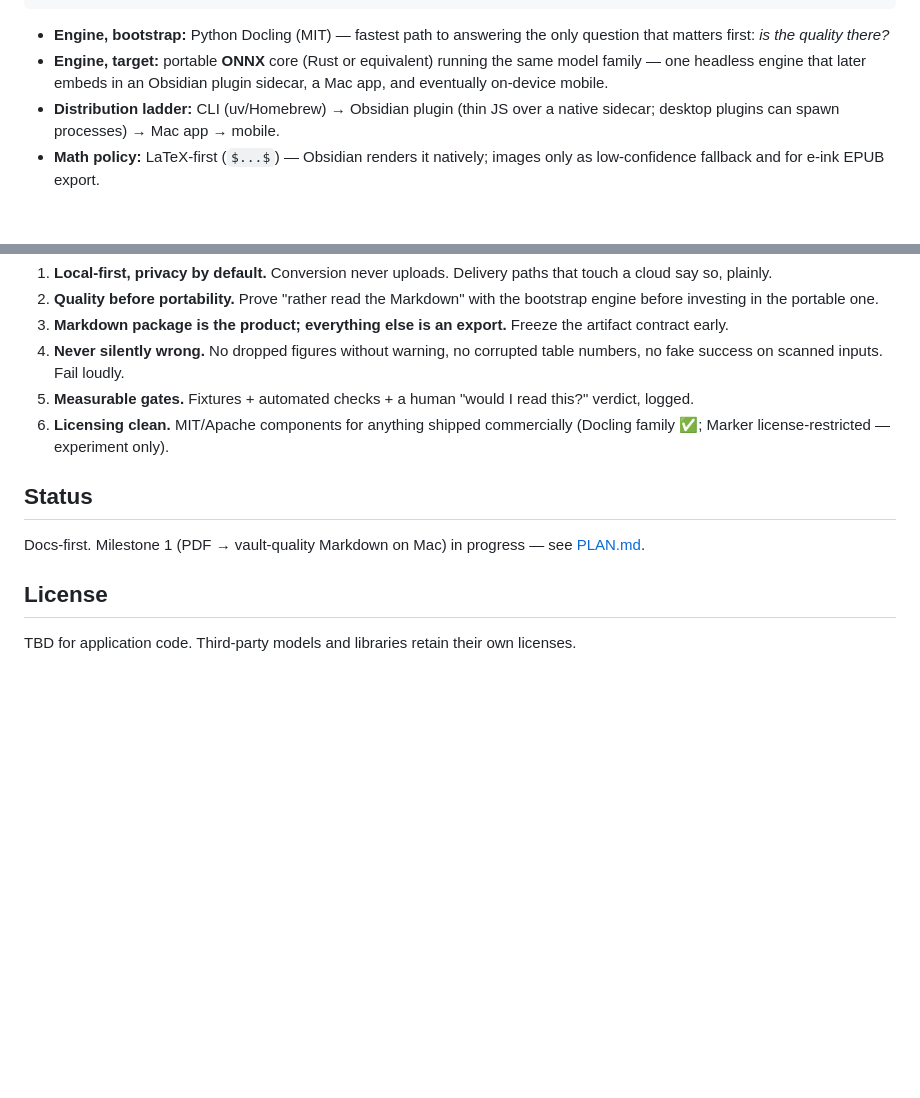
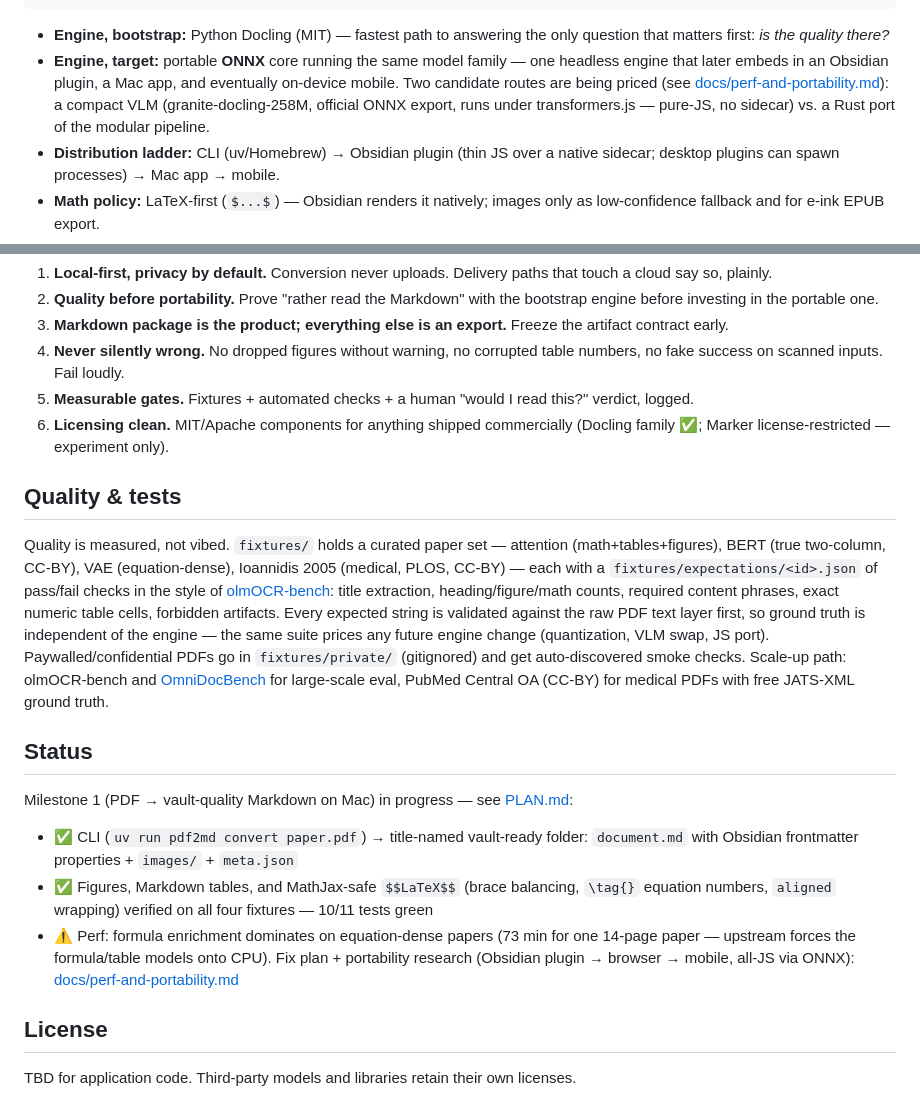
Before and after one commit to ampdat/reflow, a Markdown page: README.md, 2 parts joined by grey strips. GitHub-like rendering; blank space fills up the shorter version.

````diff
--- a/README.md
+++ b/README.md
@@ -63,7 +63,7 @@ PDF ─┬─ fast tier: text-layer extract + layout heuristics (clean PDFs)
 ```
 
 - **Engine, bootstrap:** Python Docling (MIT) — fastest path to answering the only question that matters first: *is the quality there?*
-- **Engine, target:** portable **ONNX** core (Rust or equivalent) running the same model family — one headless engine that later embeds in an Obsidian plugin sidecar, a Mac app, and eventually on-device mobile.
+- **Engine, target:** portable **ONNX** core running the same model family — one headless engine that later embeds in an Obsidian plugin, a Mac app, and eventually on-device mobile. Two candidate routes are being priced (see [docs/perf-and-portability.md](./docs/perf-and-portability.md)): a compact VLM (granite-docling-258M, official ONNX export, runs under transformers.js — pure-JS, no sidecar) vs. a Rust port of the modular pipeline.
 - **Distribution ladder:** CLI (uv/Homebrew) → Obsidian plugin (thin JS over a native sidecar; desktop plugins can spawn processes) → Mac app → mobile.
 - **Math policy:** LaTeX-first (`$...$`) — Obsidian renders it natively; images only as low-confidence fallback and for e-ink EPUB export.
 - **arXiv shortcut (later):** papers with arXiv IDs can skip PDF parsing entirely — fetch LaTeX source/HTML and normalize into the same IR, losslessly.
@@ -81,9 +81,17 @@ On-device conversion on mobile and e-ink Android (a Boox Palma converting a pape
 5. **Measurable gates.** Fixtures + automated checks + a human "would I read this?" verdict, logged.
 6. **Licensing clean.** MIT/Apache components for anything shipped commercially (Docling family ✅; Marker license-restricted — experiment only).
 
+## Quality & tests
+
+Quality is measured, not vibed. `fixtures/` holds a curated paper set — attention (math+tables+figures), BERT (true two-column, CC-BY), VAE (equation-dense), Ioannidis 2005 (medical, PLOS, CC-BY) — each with a `fixtures/expectations/<id>.json` of pass/fail checks in the style of [olmOCR-bench](https://huggingface.co/datasets/allenai/olmOCR-bench): title extraction, heading/figure/math counts, required content phrases, exact numeric table cells, forbidden artifacts. Every expected string is validated against the raw PDF text layer first, so ground truth is independent of the engine — the same suite prices any future engine change (quantization, VLM swap, JS port). Paywalled/confidential PDFs go in `fixtures/private/` (gitignored) and get auto-discovered smoke checks. Scale-up path: olmOCR-bench and [OmniDocBench](https://github.com/opendatalab/OmniDocBench) for large-scale eval, PubMed Central OA (CC-BY) for medical PDFs with free JATS-XML ground truth.
+
 ## Status
 
-Docs-first. Milestone 1 (PDF → vault-quality Markdown on Mac) in progress — see [PLAN.md](./PLAN.md).
+Milestone 1 (PDF → vault-quality Markdown on Mac) in progress — see [PLAN.md](./PLAN.md):
+
+- ✅ CLI (`uv run pdf2md convert paper.pdf`) → title-named vault-ready folder: `document.md` with Obsidian frontmatter properties + `images/` + `meta.json`
+- ✅ Figures, Markdown tables, and MathJax-safe `$$LaTeX$$` (brace balancing, `\tag{}` equation numbers, `aligned` wrapping) verified on all four fixtures — 10/11 tests green
+- ⚠ Perf: formula enrichment dominates on equation-dense papers (73 min for one 14-page paper — upstream forces the formula/table models onto CPU). Fix plan + portability research (Obsidian plugin → browser → mobile, all-JS via ONNX): [docs/perf-and-portability.md](./docs/perf-and-portability.md)
 
 ## License
 
````
Also changed, not shown: PLAN.md (+63 -16 lines).
